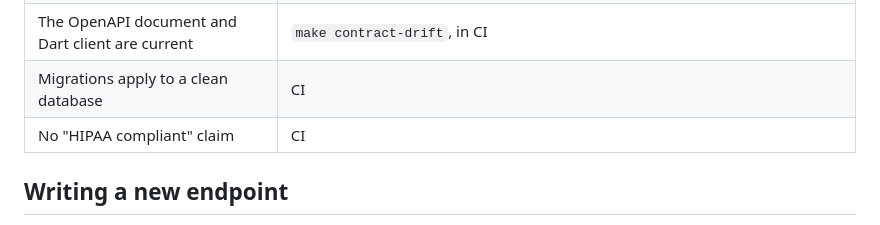
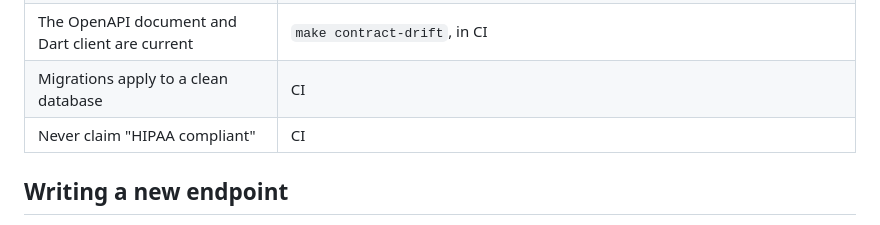
Before and after one commit to Max0709202/careBridge, a Markdown page: CONTRIBUTING.md, the part around the change. Drawn GitHub-style.

Commit message:
Reword compliance rule so the claims check passes

```diff
--- a/CONTRIBUTING.md
+++ b/CONTRIBUTING.md
@@ -72,7 +72,7 @@ learn to re-run rather than fix.
 | No Nest or Prisma in `src/domain/` | ESLint. That purity is what makes the state machines exhaustively testable |
 | The OpenAPI document and Dart client are current | `make contract-drift`, in CI |
 | Migrations apply to a clean database | CI |
-| No "HIPAA compliant" claim | CI |
+| Never claim "HIPAA compliant" | CI |
 
 ## Writing a new endpoint
 
```
